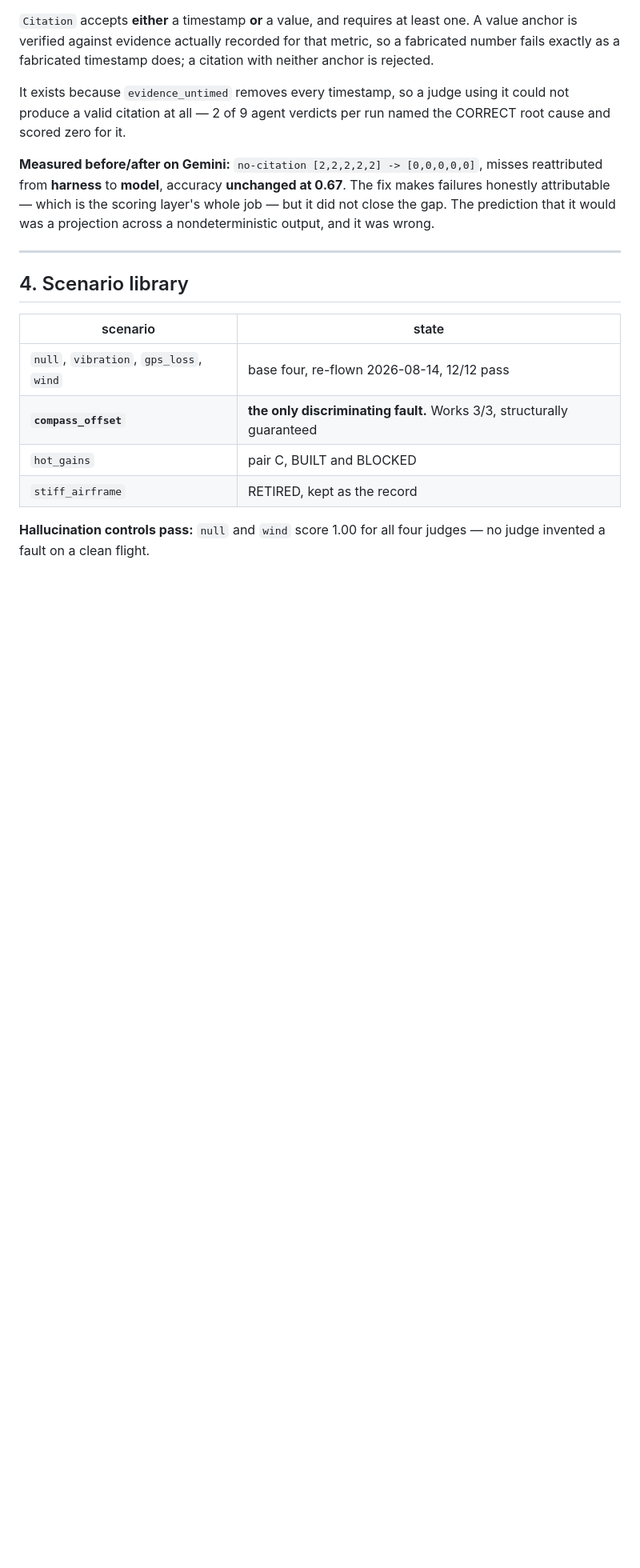
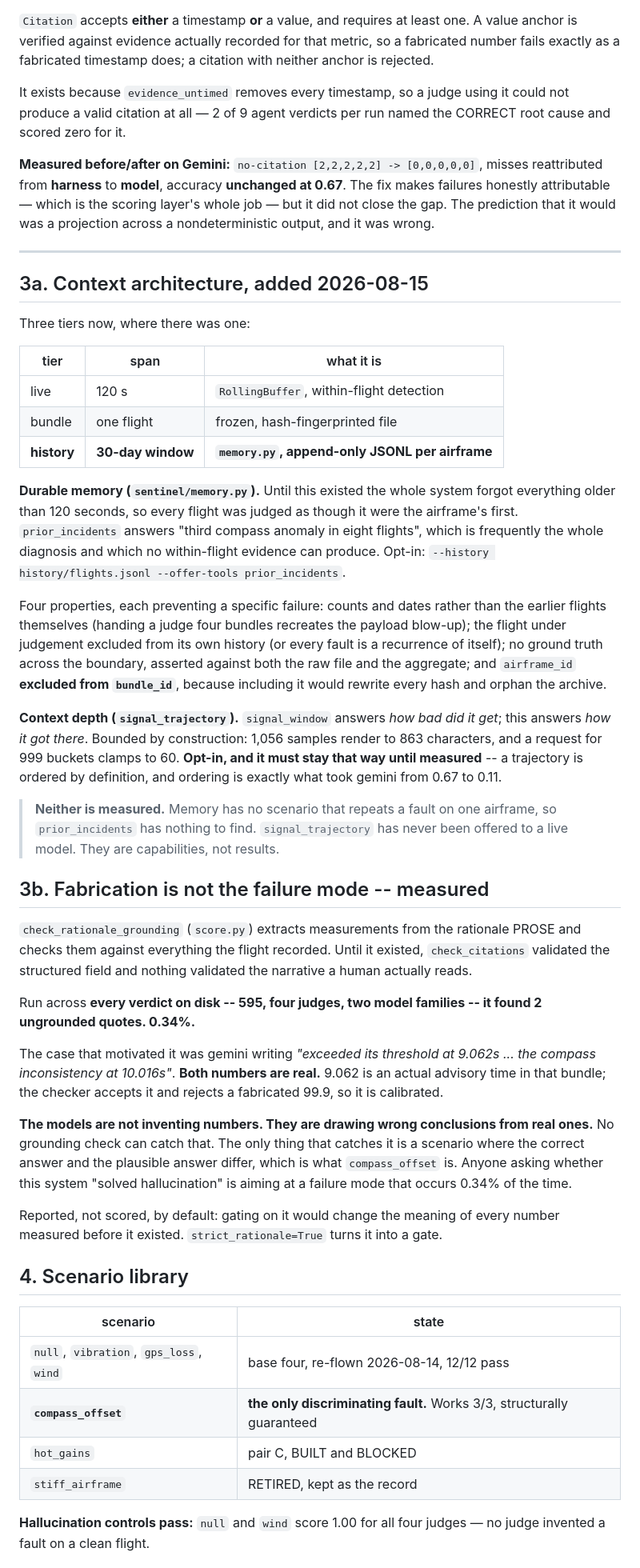
Before and after one commit to RahulRajelli/sentinel-realtime, a Markdown page: HANDOFF.md, the part around one of its changes. Shown at 80% size. Drawn GitHub-style; blank space fills up the shorter version.

```diff
--- a/HANDOFF.md
+++ b/HANDOFF.md
@@ -109,6 +109,60 @@ prediction that it would was a projection across a nondeterministic output, and
 
 ---
 
+## 3a. Context architecture, added 2026-08-15
+
+Three tiers now, where there was one:
+
+| tier | span | what it is |
+|---|---|---|
+| live | 120 s | `RollingBuffer`, within-flight detection |
+| bundle | one flight | frozen, hash-fingerprinted file |
+| **history** | **30-day window** | **`memory.py`, append-only JSONL per airframe** |
+
+**Durable memory (`sentinel/memory.py`).** Until this existed the whole system forgot everything
+older than 120 seconds, so every flight was judged as though it were the airframe's first.
+`prior_incidents` answers "third compass anomaly in eight flights", which is frequently the whole
+diagnosis and which no within-flight evidence can produce. Opt-in:
+`--history history/flights.jsonl --offer-tools prior_incidents`.
+
+Four properties, each preventing a specific failure: counts and dates rather than the earlier
+flights themselves (handing a judge four bundles recreates the payload blow-up); the flight under
+judgement excluded from its own history (or every fault is a recurrence of itself); no ground
+truth across the boundary, asserted against both the raw file and the aggregate; and
+`airframe_id` **excluded from `bundle_id`**, because including it would rewrite every hash and
+orphan the archive.
+
+**Context depth (`signal_trajectory`).** `signal_window` answers *how bad did it get*; this
+answers *how it got there*. Bounded by construction: 1,056 samples render to 863 characters, and
+a request for 999 buckets clamps to 60. **Opt-in, and it must stay that way until measured** --
+a trajectory is ordered by definition, and ordering is exactly what took gemini from 0.67 to
+0.11.
+
+> **Neither is measured.** Memory has no scenario that repeats a fault on one airframe, so
+> `prior_incidents` has nothing to find. `signal_trajectory` has never been offered to a live
+> model. They are capabilities, not results.
+
+## 3b. Fabrication is not the failure mode -- measured
+
+`check_rationale_grounding` (`score.py`) extracts measurements from the rationale PROSE and
+checks them against everything the flight recorded. Until it existed, `check_citations` validated
+the structured field and nothing validated the narrative a human actually reads.
+
+Run across **every verdict on disk -- 595, four judges, two model families -- it found 2
+ungrounded quotes. 0.34%.**
+
+The case that motivated it was gemini writing *"exceeded its threshold at 9.062s ... the compass
+inconsistency at 10.016s"*. **Both numbers are real.** 9.062 is an actual advisory time in that
+bundle; the checker accepts it and rejects a fabricated 99.9, so it is calibrated.
+
+**The models are not inventing numbers. They are drawing wrong conclusions from real ones.** No
+grounding check can catch that. The only thing that catches it is a scenario where the correct
+answer and the plausible answer differ, which is what `compass_offset` is. Anyone asking whether
+this system "solved hallucination" is aiming at a failure mode that occurs 0.34% of the time.
+
+Reported, not scored, by default: gating on it would change the meaning of every number measured
+before it existed. `strict_rationale=True` turns it into a gate.
+
 ## 4. Scenario library
 
 | scenario | state |
```
Also changed, not shown: other parts of HANDOFF.md (+10 -3 lines), START-HERE.md (+2 -2 lines), WHITEPAPER.md (+20 -0 lines).
